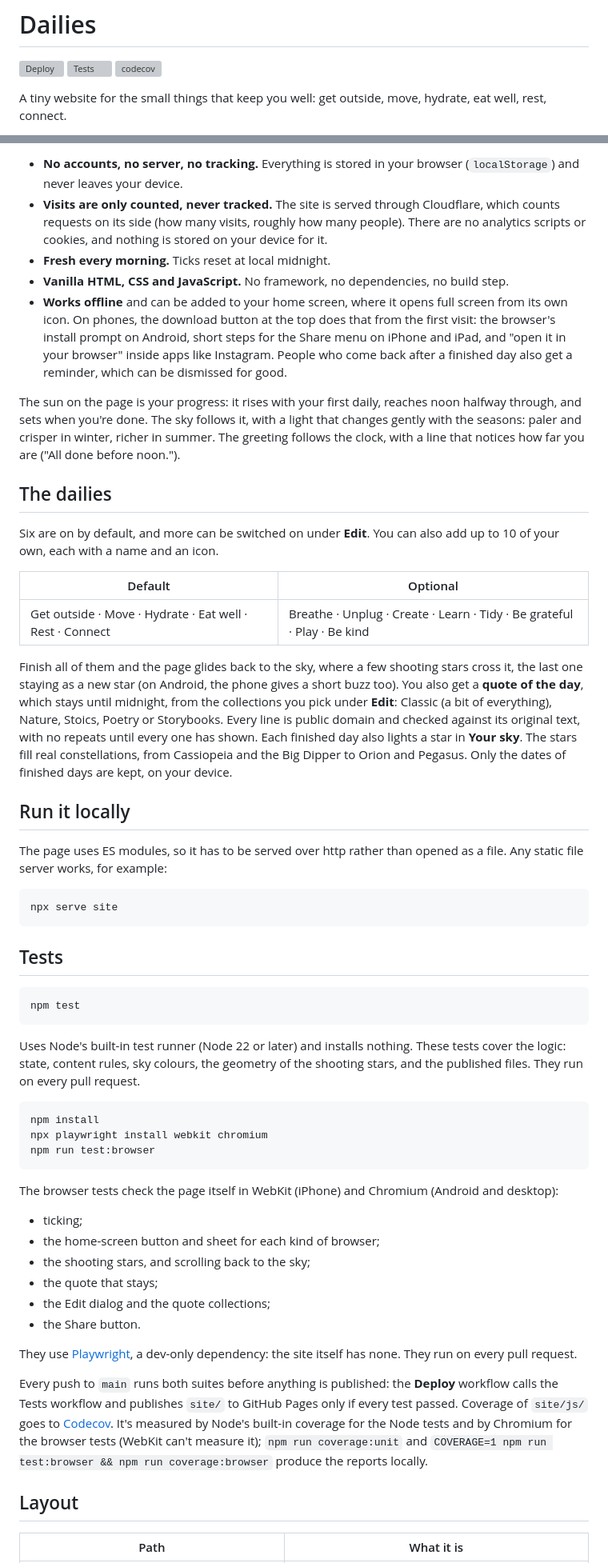
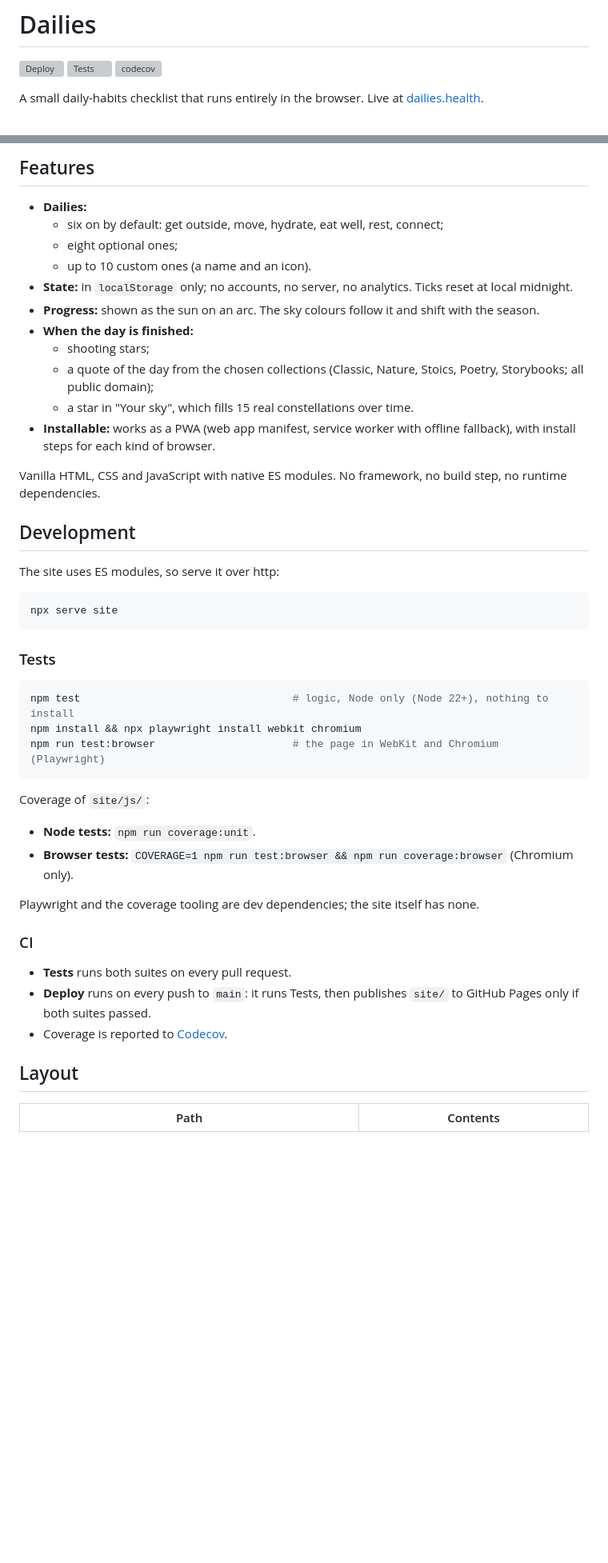
Before and after one commit to MorrisMorrison/dailies, a Markdown page: README.md, 2 parts joined by grey strips. Shown at 80% size. Drawn GitHub-style; blank space fills up the shorter version; grey boxes are pictures that could not be loaded.

````diff
--- a/README.md
+++ b/README.md
@@ -4,5 +4,5 @@
 [![Tests](https://github.com/MorrisMorrison/dailies/actions/workflows/tests.yml/badge.svg)](https://github.com/MorrisMorrison/dailies/actions/workflows/tests.yml)
 [![codecov](https://codecov.io/gh/MorrisMorrison/dailies/graph/badge.svg)](https://codecov.io/gh/MorrisMorrison/dailies)
 
-A tiny website for the small things that keep you well: get outside, move, hydrate, eat well, rest, connect.
+A small daily-habits checklist that runs entirely in the browser. Live at [dailies.health](https://dailies.health/).
 
@@ -10,57 +14,49 @@ A tiny website for the small things that keep you well: get outside, move, hydra
 
-- **No accounts, no server, no tracking.** Everything is stored in your browser (`localStorage`) and never leaves your device.
-- **Visits are only counted, never tracked.** The site is served through Cloudflare, which counts requests on its side (how many visits, roughly how many people). There are no analytics scripts or cookies, and nothing is stored on your device for it.
-- **Fresh every morning.** Ticks reset at local midnight.
-- **Vanilla HTML, CSS and JavaScript.** No framework, no dependencies, no build step.
-- **Works offline** and can be added to your home screen, where it opens full screen from its own icon. On phones, the download button at the top does that from the first visit: the browser's install prompt on Android, short steps for the Share menu on iPhone and iPad, and "open it in your browser" inside apps like Instagram. People who come back after a finished day also get a reminder, which can be dismissed for good.
+## Features
 
-The sun on the page is your progress: it rises with your first daily, reaches noon halfway through, and sets when you're done. The sky follows it, with a light that changes gently with the seasons: paler and crisper in winter, richer in summer. The greeting follows the clock, with a line that notices how far you are ("All done before noon.").
+- **Dailies:**
+  - six on by default: get outside, move, hydrate, eat well, rest, connect;
+  - eight optional ones;
+  - up to 10 custom ones (a name and an icon).
+- **State:** in `localStorage` only; no accounts, no server, no analytics. Ticks reset at local midnight.
+- **Progress:** shown as the sun on an arc. The sky colours follow it and shift with the season.
+- **When the day is finished:**
+  - shooting stars;
+  - a quote of the day from the chosen collections (Classic, Nature, Stoics, Poetry, Storybooks; all public domain);
+  - a star in "Your sky", which fills 15 real constellations over time.
+- **Installable:** works as a PWA (web app manifest, service worker with offline fallback), with install steps for each kind of browser.
 
-## The dailies
+Vanilla HTML, CSS and JavaScript with native ES modules. No framework, no build step, no runtime dependencies.
 
-Six are on by default, and more can be switched on under **Edit**. You can also add up to 10 of your own, each with a name and an icon.
+## Development
 
-| Default | Optional |
-|---|---|
-| Get outside · Move · Hydrate · Eat well · Rest · Connect | Breathe · Unplug · Create · Learn · Tidy · Be grateful · Play · Be kind |
-
-Finish all of them and the page glides back to the sky, where a few shooting stars cross it, the last one staying as a new star (on Android, the phone gives a short buzz too). You also get a **quote of the day**, which stays until midnight, from the collections you pick under **Edit**: Classic (a bit of everything), Nature, Stoics, Poetry or Storybooks. Every line is public domain and checked against its original text, with no repeats until every one has shown. Each finished day also lights a star in **Your sky**. The stars fill real constellations, from Cassiopeia and the Big Dipper to Orion and Pegasus. Only the dates of finished days are kept, on your device.
-
-## Run it locally
-
-The page uses ES modules, so it has to be served over http rather than opened as a file. Any static file server works, for example:
+The site uses ES modules, so serve it over http:
 
 ```sh
 npx serve site
 ```
 
-## Tests
+### Tests
 
 ```sh
-npm test
+npm test                                  # logic, Node only (Node 22+), nothing to install
+npm install && npx playwright install webkit chromium
+npm run test:browser                      # the page in WebKit and Chromium (Playwright)
 ```
 
-Uses Node's built-in test runner (Node 22 or later) and installs nothing. These tests cover the logic: state, content rules, sky colours, the geometry of the shooting stars, and the published files. They run on every pull request.
+Coverage of `site/js/`:
+- **Node tests:** `npm run coverage:unit`.
+- **Browser tests:** `COVERAGE=1 npm run test:browser && npm run coverage:browser` (Chromium only).
 
-```sh
-npm install
-npx playwright install webkit chromium
-npm run test:browser
-```
+Playwright and the coverage tooling are dev dependencies; the site itself has none.
 
-The browser tests check the page itself in WebKit (iPhone) and Chromium (Android and desktop):
-- ticking;
-- the home-screen button and sheet for each kind of browser;
-- the shooting stars, and scrolling back to the sky;
-- the quote that stays;
-- the Edit dialog and the quote collections;
-- the Share button.
+### CI
 
-They use [Playwright](https://playwright.dev), a dev-only dependency: the site itself has none. They run on every pull request.
-
-Every push to `main` runs both suites before anything is published: the **Deploy** workflow calls the Tests workflow and publishes `site/` to GitHub Pages only if every test passed. Coverage of `site/js/` goes to [Codecov](https://codecov.io/gh/MorrisMorrison/dailies). It's measured by Node's built-in coverage for the Node tests and by Chromium for the browser tests (WebKit can't measure it); `npm run coverage:unit` and `COVERAGE=1 npm run test:browser && npm run coverage:browser` produce the reports locally.
+- **Tests** runs both suites on every pull request.
+- **Deploy** runs on every push to `main`: it runs Tests, then publishes `site/` to GitHub Pages only if both suites passed.
+- Coverage is reported to [Codecov](https://codecov.io/gh/MorrisMorrison/dailies).
 
 ## Layout
 
-| Path | What it is |
+| Path | Contents |
 |---|---|
````
Also changed, not shown: other parts of README.md (+25 -19 lines).
